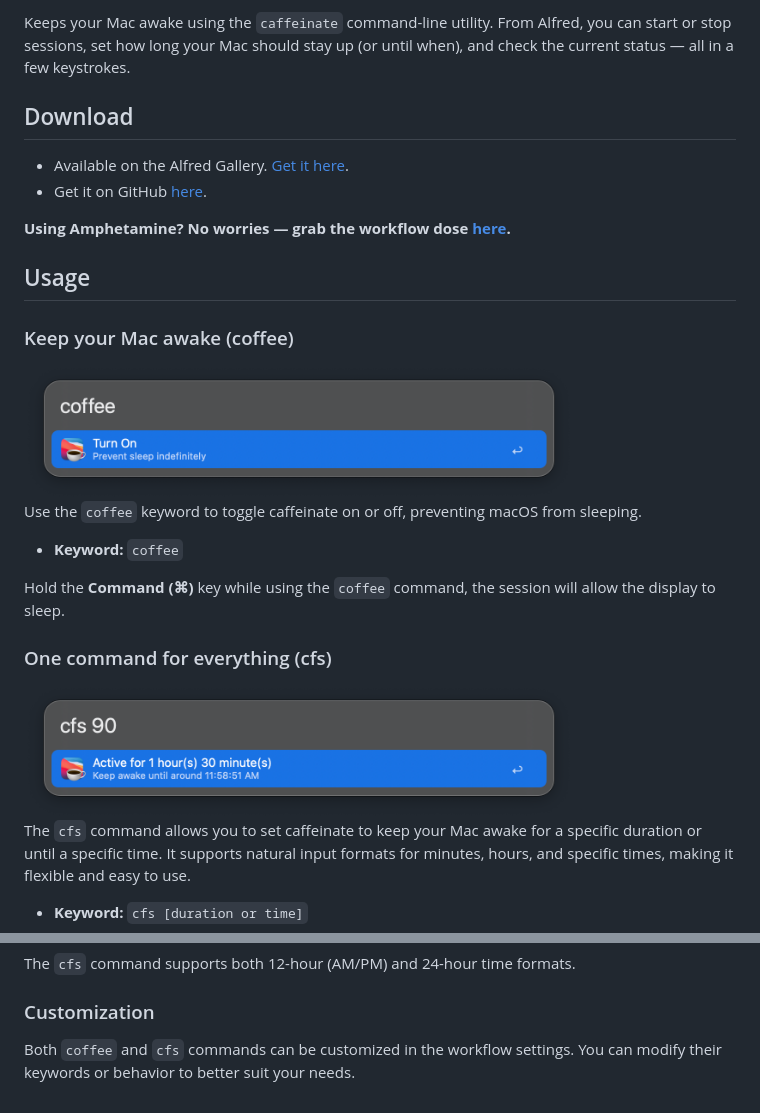
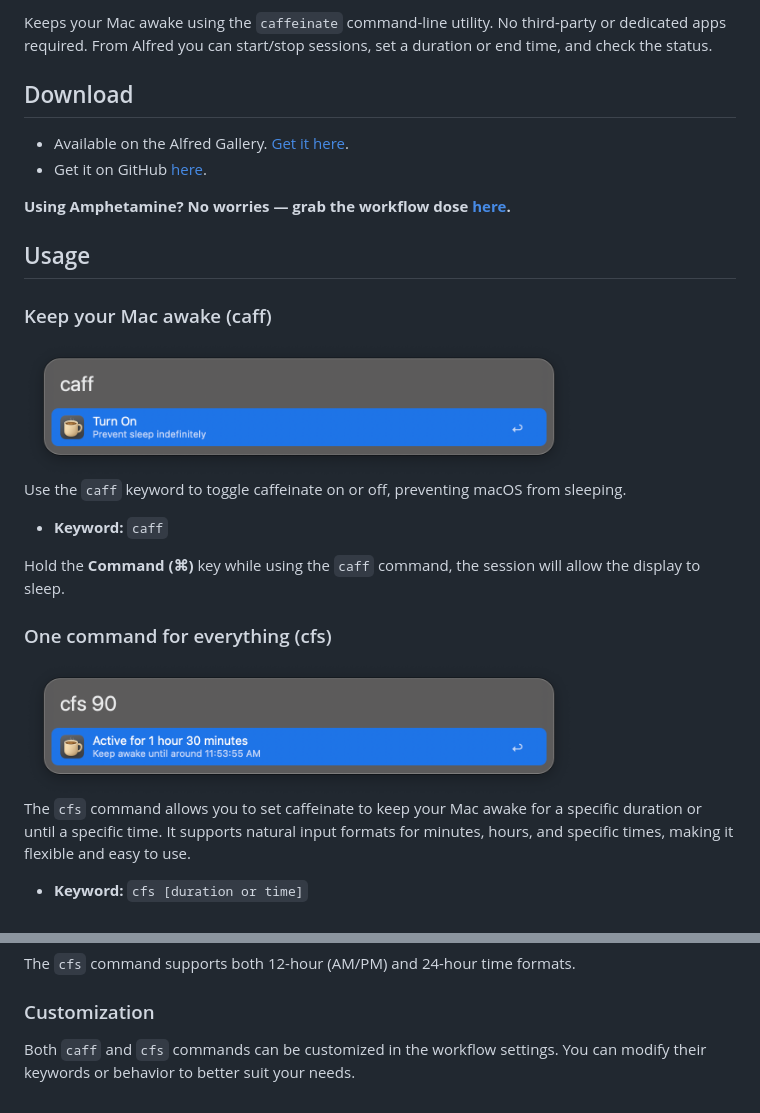
Before and after one commit to vanstrouble/caffeine-dose-alfred-workflow, a Markdown page: README.md, 2 parts joined by grey strips. Drawn GitHub-style; pictures changed too: img/caff.png (added), img/cfs.png, img/coffee.png (deleted).

Commit message:
Update README and assets: rename keywords, add new icons, and remove outdated files

```diff
--- a/README.md
+++ b/README.md
@@ -2,5 +2,5 @@
 
-Keeps your Mac awake using the `caffeinate` command-line utility. From Alfred, you can start or stop sessions, set how long your Mac should stay up (or until when), and check the current status — all in a few keystrokes.
+Keeps your Mac awake using the `caffeinate` command-line utility. No third-party or dedicated apps required. From Alfred you can start/stop sessions, set a duration or end time, and check the status.
 
 ## Download
 
@@ -11,15 +11,15 @@ Keeps your Mac awake using the `caffeinate` command-line utility. From Alfred, y
 
 ## Usage
 
-### Keep your Mac awake (coffee)
+### Keep your Mac awake (caff)
 
-<img src="img/coffee.png" alt="Alfred toggle Caffeinate image" width="550"/>
+<img src="img/caff.png" alt="Alfred toggle Caffeinate image" width="550"/>
 
-Use the `coffee` keyword to toggle caffeinate on or off, preventing macOS from sleeping.
+Use the `caff` keyword to toggle caffeinate on or off, preventing macOS from sleeping.
 
-- **Keyword:** `coffee`
+- **Keyword:** `caff`
 
-Hold the **Command (⌘)** key while using the `coffee` command, the session will allow the display to sleep.
+Hold the **Command (⌘)** key while using the `caff` command, the session will allow the display to sleep.
 
 ### One command for everything (cfs)
 
@@ -47,4 +47,4 @@ Hold the **Command (⌘)** key while using the `cfs` command, the session will a
 The `cfs` command supports both 12-hour (AM/PM) and 24-hour time formats.
 
 ### Customization
-Both `coffee` and `cfs` commands can be customized in the workflow settings. You can modify their keywords or behavior to better suit your needs.
+Both `caff` and `cfs` commands can be customized in the workflow settings. You can modify their keywords or behavior to better suit your needs.
```
Also changed, not shown: other parts of README.md (+1 -1 lines), img/dose-logo.png (deleted), 3 other files.
